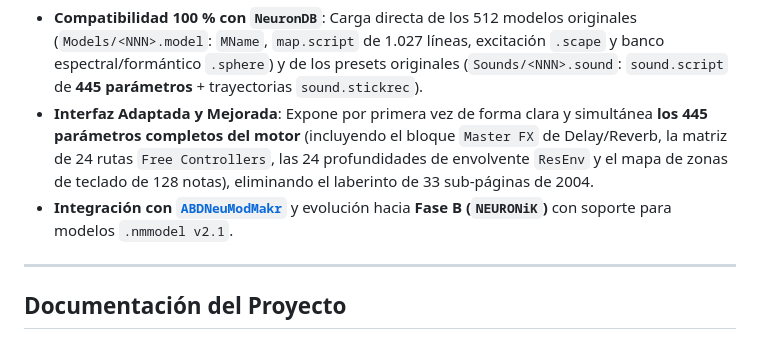
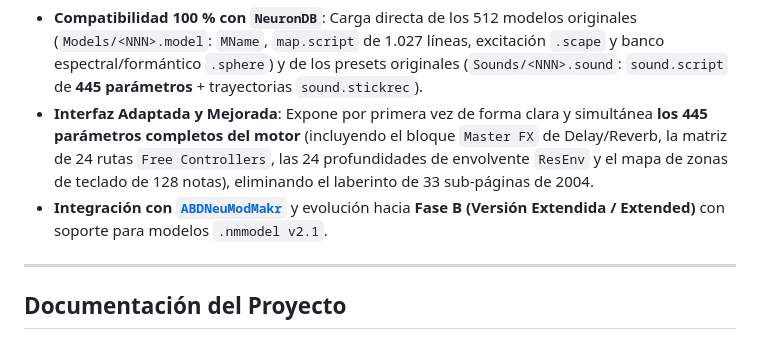
Before and after one commit to ajabadia/ABDAxionikVS, a Markdown page: README.md, the part around the change. Drawn GitHub-style.

Commit message:
docs: standardize terminology to classic and extended versions, removing legacy project references

```diff
--- a/README.md
+++ b/README.md
@@ -11,7 +11,7 @@
 
 - **Compatibilidad 100 % con `NeuronDB`**: Carga directa de los 512 modelos originales (`Models/<NNN>.model`: `MName`, `map.script` de 1.027 líneas, excitación `.scape` y banco espectral/formántico `.sphere`) y de los presets originales (`Sounds/<NNN>.sound`: `sound.script` de **445 parámetros** + trayectorias `sound.stickrec`).
 - **Interfaz Adaptada y Mejorada**: Expone por primera vez de forma clara y simultánea **los 445 parámetros completos del motor** (incluyendo el bloque `Master FX` de Delay/Reverb, la matriz de 24 rutas `Free Controllers`, las 24 profundidades de envolvente `ResEnv` y el mapa de zonas de teclado de 128 notas), eliminando el laberinto de 33 sub-páginas de 2004.
-- **Integración con [`ABDNeuModMakr`](file:///d:/desarrollos/ABDSynths/ABDNeuModMakr)** y evolución hacia **Fase B (`NEURONiK`)** con soporte para modelos `.nmmodel v2.1`.
+- **Integración con [`ABDNeuModMakr`](file:///d:/desarrollos/ABDSynths/ABDNeuModMakr)** y evolución hacia **Fase B (Versión Extendida / Extended)** con soporte para modelos `.nmmodel v2.1`.
 
 ---
 
```
Also changed, not shown: HANDOFF.md (+2 -2 lines), ROADMAP.md (+7 -7 lines).
